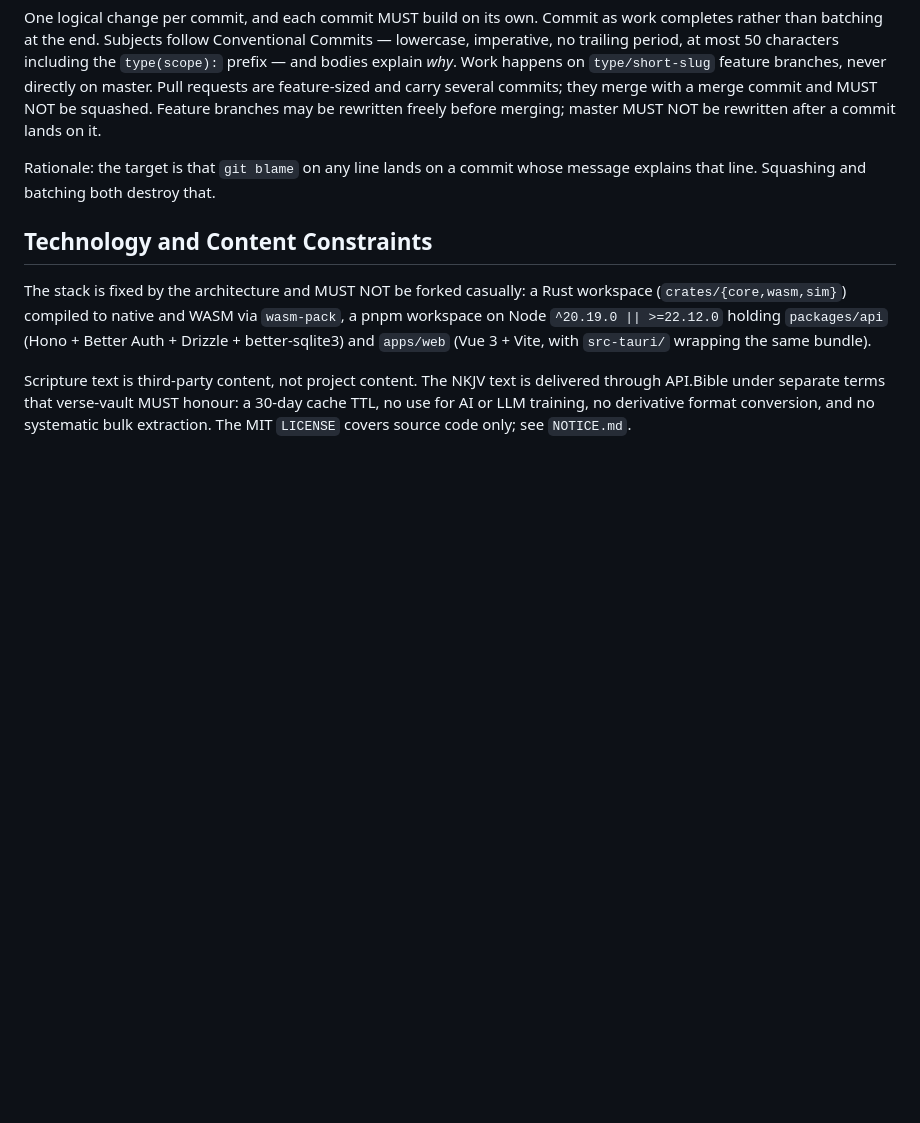
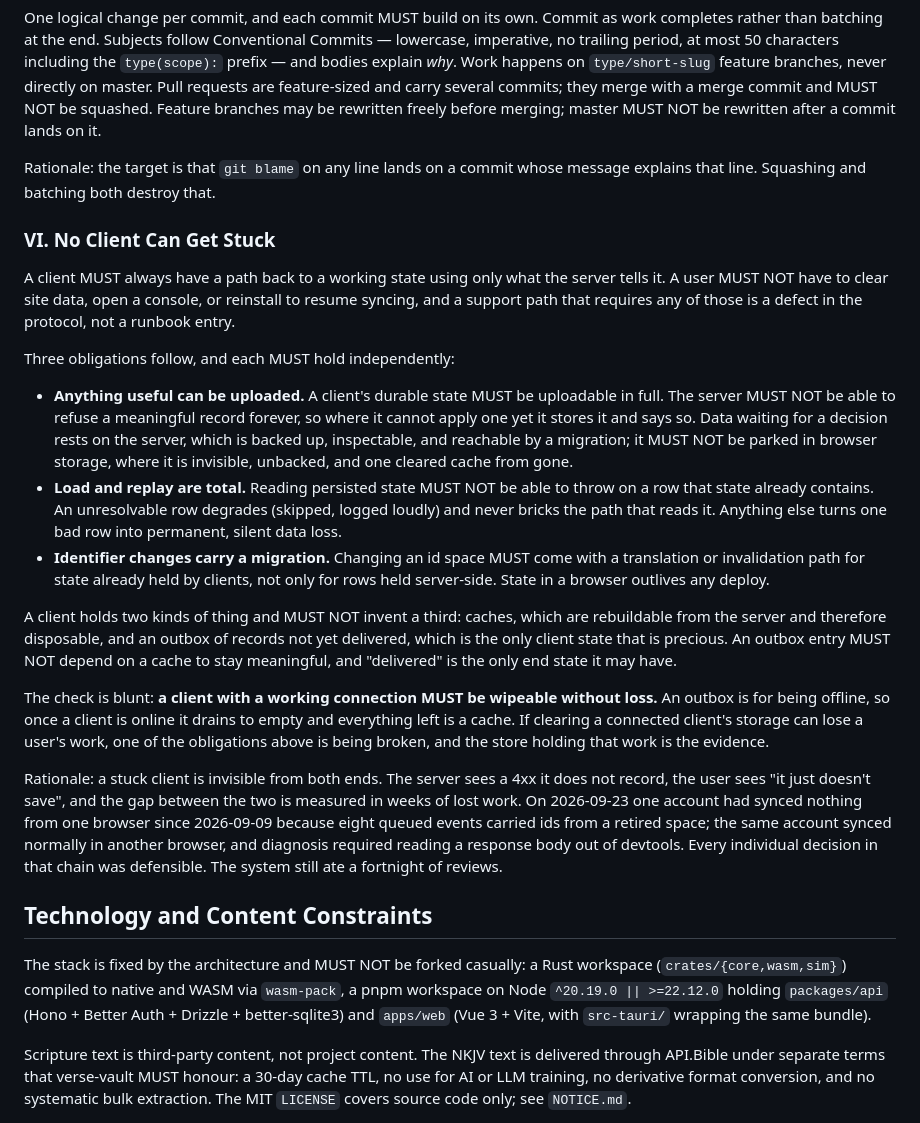
Before and after one commit to TommyAmberson/verse-vault, a Markdown page: .specify/memory/constitution.md, the part around one of its changes. Rendered like a GitHub page; blank space fills up the shorter version.

Commit message:
docs: require clients to be recoverable
Two fixes in two weeks have been about a client reaching a state it
could not leave on its own. That is a design requirement the project
never wrote down, so each incident got patched as its own surprise.

Add constitution principle VI. Anything useful must be uploadable, and
the server cannot refuse a meaningful record forever: what it cannot
apply yet, it stores, because data waiting for a decision belongs
somewhere backed up and inspectable rather than in browser storage.
Load and replay are total over stored rows, and an id-space change
carries a migration for state held in browsers.

A client holds caches, which are disposable, and an outbox, whose only
end state is delivered. The check is blunt: an online client must be
wipeable without loss.

Constitution 1.0.0 -> 1.1.0 (MINOR: new principle).

Co-Authored-By: Claude Opus 5 <noreply@anthropic.com>
Claude-Session: https://claude.ai/code/session_01HeYk7nGvfJ6rEmab2r4B2p

```diff
--- a/.specify/memory/constitution.md
+++ b/.specify/memory/constitution.md
@@ -65,6 +65,43 @@ after a commit lands on it.
 Rationale: the target is that `git blame` on any line lands on a commit whose message explains that
 line. Squashing and batching both destroy that.
 
+### VI. No Client Can Get Stuck
+
+A client MUST always have a path back to a working state using only what the server tells it. A user
+MUST NOT have to clear site data, open a console, or reinstall to resume syncing, and a support path
+that requires any of those is a defect in the protocol, not a runbook entry.
+
+Three obligations follow, and each MUST hold independently:
+
+* **Anything useful can be uploaded.** A client's durable state MUST be uploadable in full. The
+  server MUST NOT be able to refuse a meaningful record forever, so where it cannot apply one yet it
+  stores it and says so. Data waiting for a decision rests on the server, which is backed up,
+  inspectable, and reachable by a migration; it MUST NOT be parked in browser storage, where it is
+  invisible, unbacked, and one cleared cache from gone.
+* **Load and replay are total.** Reading persisted state MUST NOT be able to throw on a row that
+  state already contains. An unresolvable row degrades (skipped, logged loudly) and never bricks the
+  path that reads it. Anything else turns one bad row into permanent, silent data loss.
+* **Identifier changes carry a migration.** Changing an id space MUST come with a translation or
+  invalidation path for state already held by clients, not only for rows held server-side. State in
+  a browser outlives any deploy.
+
+A client holds two kinds of thing and MUST NOT invent a third: caches, which are rebuildable from
+the server and therefore disposable, and an outbox of records not yet delivered, which is the only
+client state that is precious. An outbox entry MUST NOT depend on a cache to stay meaningful, and
+"delivered" is the only end state it may have.
+
+The check is blunt: **a client with a working connection MUST be wipeable without loss.** An outbox
+is for being offline, so once a client is online it drains to empty and everything left is a cache.
+If clearing a connected client's storage can lose a user's work, one of the obligations above is
+being broken, and the store holding that work is the evidence.
+
+Rationale: a stuck client is invisible from both ends. The server sees a 4xx it does not record, the
+user sees "it just doesn't save", and the gap between the two is measured in weeks of lost work. On
+2026-09-23 one account had synced nothing from one browser since 2026-09-09 because eight queued
+events carried ids from a retired space; the same account synced normally in another browser, and
+diagnosis required reading a response body out of devtools. Every individual decision in that chain
+was defensible. The system still ate a fortnight of reviews.
+
 ## Technology and Content Constraints
 
 The stack is fixed by the architecture and MUST NOT be forked casually: a Rust workspace
```
Also changed, not shown: other parts of .specify/memory/constitution.md (+1 -1 lines).
